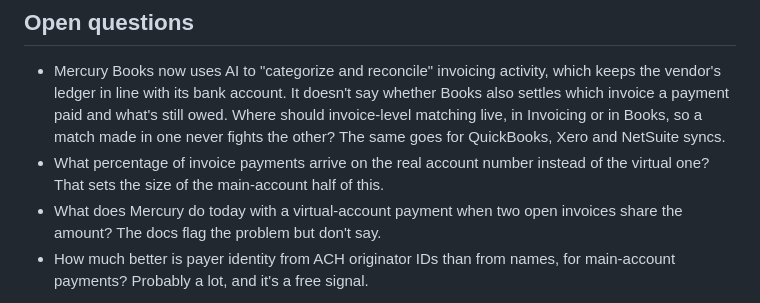
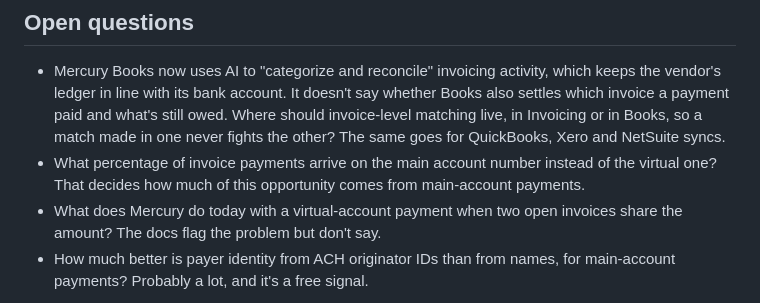
Before and after one commit to jungerland/mercury-invoicing, a Markdown page: MEMO.md, the part around the change. GitHub-like rendering.

Commit message:
Memo: plainer main-account open question
Co-Authored-By: Claude Opus 5.5 <noreply@anthropic.com>

```diff
--- a/MEMO.md
+++ b/MEMO.md
@@ -102,7 +102,7 @@ Where the difference comes from:
 ## Open questions
 
 - Mercury Books now uses AI to "categorize and reconcile" invoicing activity, which keeps the vendor's ledger in line with its bank account. It doesn't say whether Books also settles which invoice a payment paid and what's still owed. Where should invoice-level matching live, in Invoicing or in Books, so a match made in one never fights the other? The same goes for QuickBooks, Xero and NetSuite syncs.
-- What percentage of invoice payments arrive on the real account number instead of the virtual one? That sets the size of the main-account half of this.
+- What percentage of invoice payments arrive on the main account number instead of the virtual one? That decides how much of this opportunity comes from main-account payments.
 - What does Mercury do today with a virtual-account payment when two open invoices share the amount? The docs flag the problem but don't say.
 - How much better is payer identity from ACH originator IDs than from names, for main-account payments? Probably a lot, and it's a free signal.
 
```
